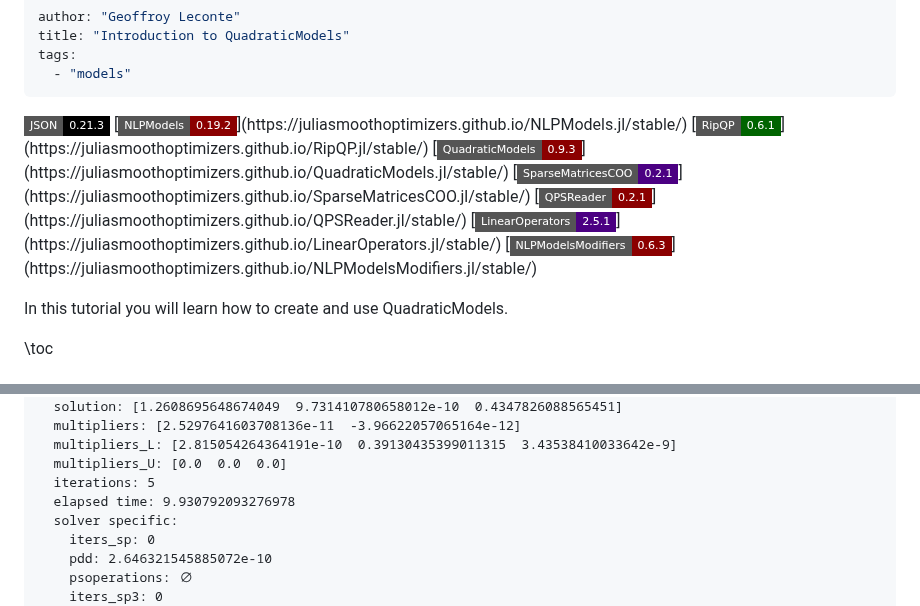
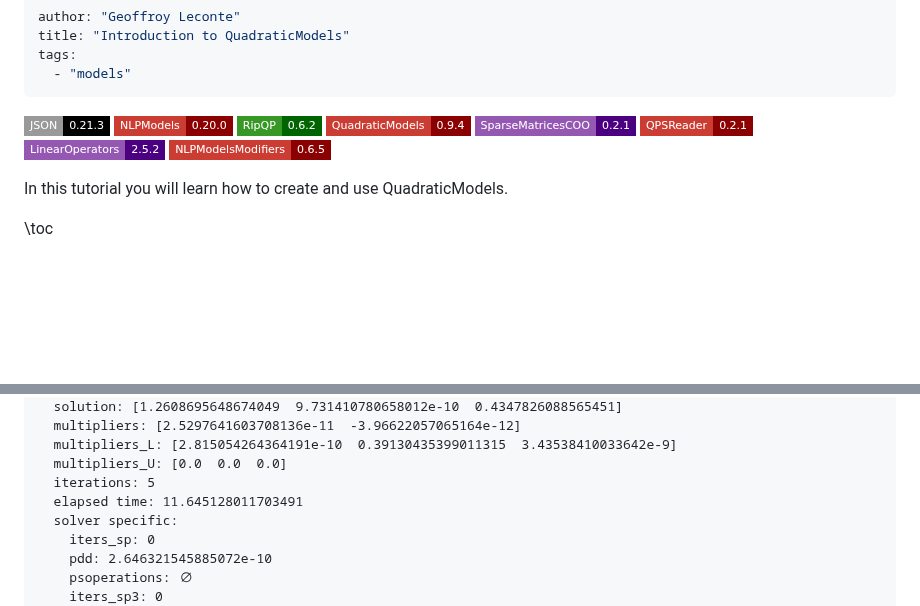
Before and after one commit to JuliaSmoothOptimizers/JSOTutorials.jl, a Markdown page: introduction-to-quadraticmodels/index.md, 2 parts joined by grey strips. Rendered like a GitHub page; badges without logos; blank space fills up the shorter version.

Commit message:
deploy: e98f71fd370107977fb4b8c9ac5503e0316ed674

```diff
--- a/introduction-to-quadraticmodels/index.md
+++ b/introduction-to-quadraticmodels/index.md
@@ -5,14 +5,14 @@ tags:
   - "models"
 ---
 
-![JSON 0.21.3](https://img.shields.io/badge/JSON-0.21.3-000?style=flat-square&labelColor=fff")
-[![NLPModels 0.19.2](https://img.shields.io/badge/NLPModels-0.19.2-8b0000?style=flat-square&labelColor=cb3c33")](https://juliasmoothoptimizers.github.io/NLPModels.jl/stable/)
-[![RipQP 0.6.1](https://img.shields.io/badge/RipQP-0.6.1-006400?style=flat-square&labelColor=389826")](https://juliasmoothoptimizers.github.io/RipQP.jl/stable/)
-[![QuadraticModels 0.9.3](https://img.shields.io/badge/QuadraticModels-0.9.3-8b0000?style=flat-square&labelColor=cb3c33")](https://juliasmoothoptimizers.github.io/QuadraticModels.jl/stable/)
-[![SparseMatricesCOO 0.2.1](https://img.shields.io/badge/SparseMatricesCOO-0.2.1-4b0082?style=flat-square&labelColor=9558b2")](https://juliasmoothoptimizers.github.io/SparseMatricesCOO.jl/stable/)
-[![QPSReader 0.2.1](https://img.shields.io/badge/QPSReader-0.2.1-8b0000?style=flat-square&labelColor=cb3c33")](https://juliasmoothoptimizers.github.io/QPSReader.jl/stable/)
-[![LinearOperators 2.5.1](https://img.shields.io/badge/LinearOperators-2.5.1-4b0082?style=flat-square&labelColor=9558b2")](https://juliasmoothoptimizers.github.io/LinearOperators.jl/stable/)
-[![NLPModelsModifiers 0.6.3](https://img.shields.io/badge/NLPModelsModifiers-0.6.3-8b0000?style=flat-square&labelColor=cb3c33")](https://juliasmoothoptimizers.github.io/NLPModelsModifiers.jl/stable/)
+![JSON 0.21.3](https://img.shields.io/badge/JSON-0.21.3-000?style=flat-square&labelColor=999)
+[![NLPModels 0.20.0](https://img.shields.io/badge/NLPModels-0.20.0-8b0000?style=flat-square&labelColor=cb3c33)](https://juliasmoothoptimizers.github.io/NLPModels.jl/stable/)
+[![RipQP 0.6.2](https://img.shields.io/badge/RipQP-0.6.2-006400?style=flat-square&labelColor=389826)](https://juliasmoothoptimizers.github.io/RipQP.jl/stable/)
+[![QuadraticModels 0.9.4](https://img.shields.io/badge/QuadraticModels-0.9.4-8b0000?style=flat-square&labelColor=cb3c33)](https://juliasmoothoptimizers.github.io/QuadraticModels.jl/stable/)
+[![SparseMatricesCOO 0.2.1](https://img.shields.io/badge/SparseMatricesCOO-0.2.1-4b0082?style=flat-square&labelColor=9558b2)](https://juliasmoothoptimizers.github.io/SparseMatricesCOO.jl/stable/)
+[![QPSReader 0.2.1](https://img.shields.io/badge/QPSReader-0.2.1-8b0000?style=flat-square&labelColor=cb3c33)](https://juliasmoothoptimizers.github.io/QPSReader.jl/stable/)
+[![LinearOperators 2.5.2](https://img.shields.io/badge/LinearOperators-2.5.2-4b0082?style=flat-square&labelColor=9558b2)](https://juliasmoothoptimizers.github.io/LinearOperators.jl/stable/)
+[![NLPModelsModifiers 0.6.5](https://img.shields.io/badge/NLPModelsModifiers-0.6.5-8b0000?style=flat-square&labelColor=cb3c33)](https://juliasmoothoptimizers.github.io/NLPModelsModifiers.jl/stable/)
 
 
 
@@ -375,7 +375,7 @@ Generic Execution stats
   multipliers_L: [2.815054264364191e-10  0.39130435399011315  3.43538410033642e-9]
   multipliers_U: [0.0  0.0  0.0]
   iterations: 5
-  elapsed time: 9.930792093276978
+  elapsed time: 11.645128011703491
   solver specific:
     iters_sp: 0
     pdd: 2.646321545885072e-10
```
